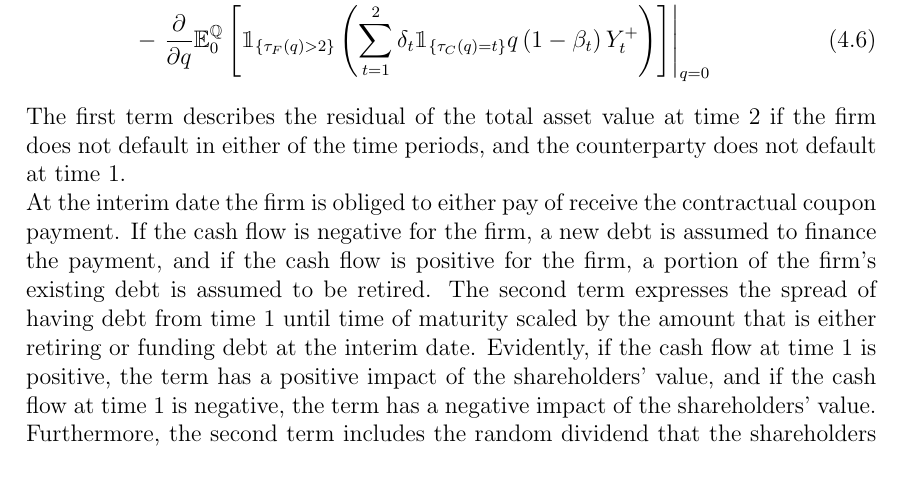
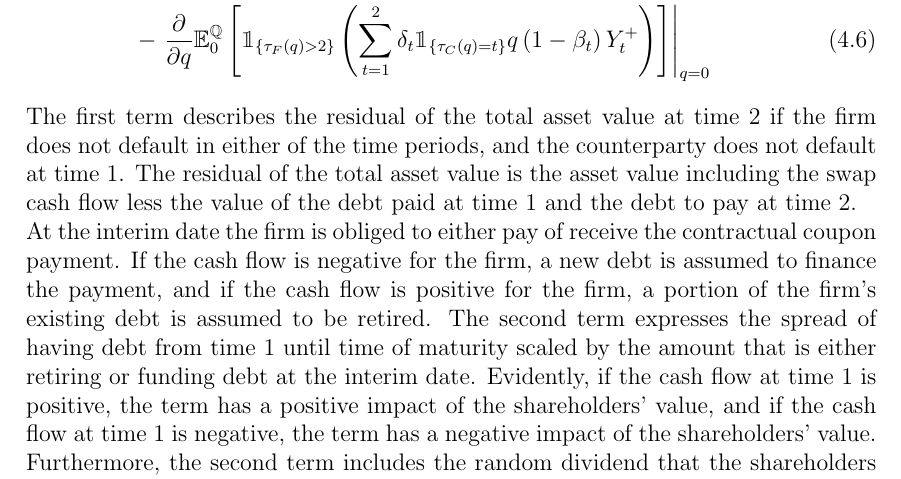
Before and after one commit to sebastianbaltser/master-thesis, a LaTeX thesis (thesis/main.tex, which reads thesis/content/body-matter/swap-contract/unsecured-swap-valuation.tex): part of page 47 of 50, cut so that both start at the same text. Compiled offline with pdfLaTeX.

Commit message:
Explain the residual with swap cash flows
Co-authored-by: Sebastian Baltser <52928866+sebastianbaltser@users.noreply.github.com>

```diff
--- a/thesis/content/body-matter/swap-contract/unsecured-swap-valuation.tex
+++ b/thesis/content/body-matter/swap-contract/unsecured-swap-valuation.tex
@@ -87,6 +87,7 @@
             \right]\right\rvert_{q=0}
         \end{align}
         The first term describes the residual of the total asset value at time 2 if the firm does not default in either of the time periods, and the counterparty does not default at time 1.
+        The residual of the total asset value is the asset value including the swap cash flow less the value of the debt paid at time 1 and the debt to pay at time 2.
         \\
         At the interim date the firm is obliged to either pay of receive the contractual coupon payment.
         If the cash flow is negative for the firm, a new debt is assumed to finance the payment,
```
